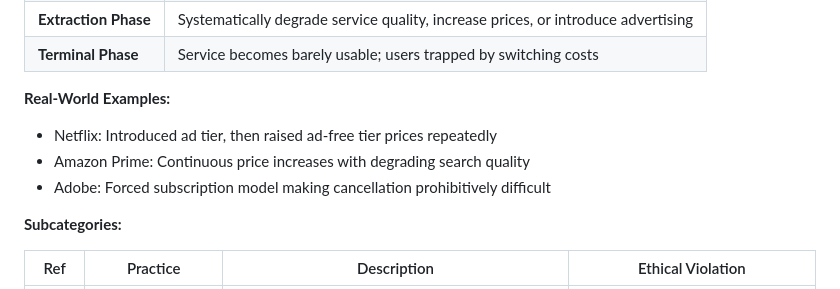
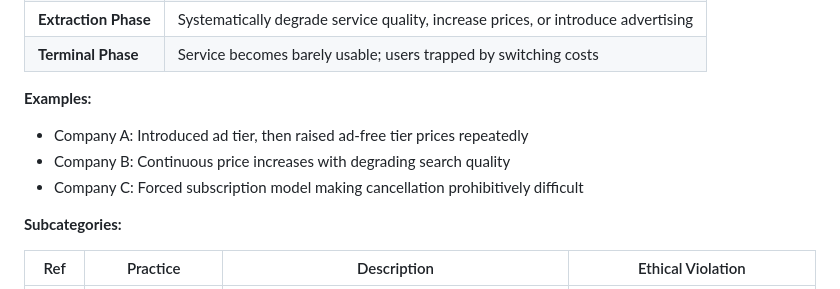
Before and after one commit to ike5/open-ethics-standard, a Markdown page: OPEN-ETHICS-STANDARD.md, the part around the change. Rendered like a GitHub page.

Commit message:
Update examples in OPEN-ETHICS-STANDARD.md
Removed names

```diff
--- a/OPEN-ETHICS-STANDARD.md
+++ b/OPEN-ETHICS-STANDARD.md
@@ -41,11 +41,11 @@ users.
 | **Extraction Phase** | Systematically degrade service quality, increase prices, or introduce advertising |
 | **Terminal Phase**   | Service becomes barely usable; users trapped by switching costs                   |
 
-**Real-World Examples:**
+**Examples:**
 
-- Netflix: Introduced ad tier, then raised ad-free tier prices repeatedly
-- Amazon Prime: Continuous price increases with degrading search quality
-- Adobe: Forced subscription model making cancellation prohibitively difficult
+- Company A: Introduced ad tier, then raised ad-free tier prices repeatedly
+- Company B: Continuous price increases with degrading search quality
+- Company C: Forced subscription model making cancellation prohibitively difficult
 
 **Subcategories:**
 
```
